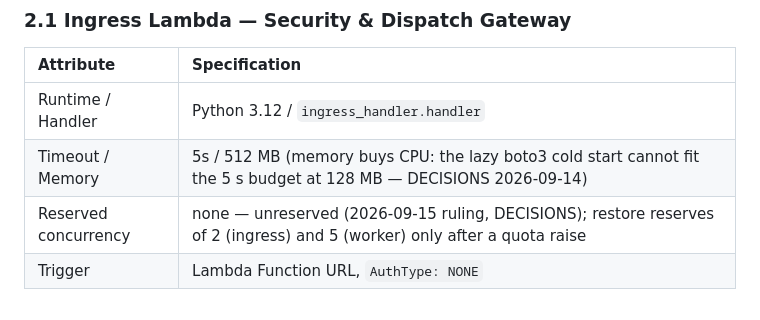
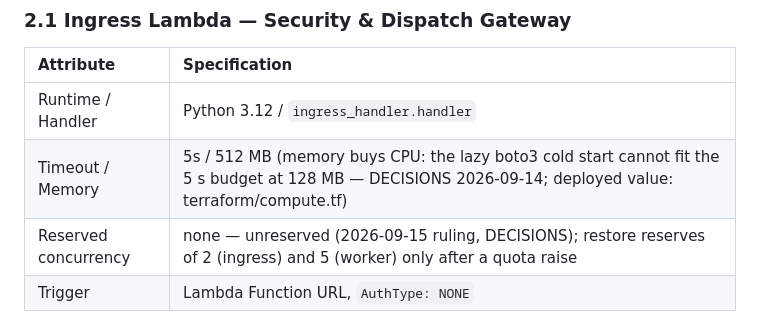
Before and after one commit to CarreroMarcos/pr-reviewer, a Markdown page: docs/HLD.md, the part around the change. Rendered like a GitHub page.

Commit message:
docs: restore compute.tf deployed-value pointer on memory row (review round 2)

```diff
--- a/docs/HLD.md
+++ b/docs/HLD.md
@@ -103,7 +103,7 @@ The invariant is honest about distributed-systems reality: a database cannot ato
 | Attribute | Specification |
 | :--- | :--- |
 | Runtime / Handler | Python 3.12 / `ingress_handler.handler` |
-| Timeout / Memory | 5s / 512 MB (memory buys CPU: the lazy boto3 cold start cannot fit the 5 s budget at 128 MB — DECISIONS 2026-09-14) |
+| Timeout / Memory | 5s / 512 MB (memory buys CPU: the lazy boto3 cold start cannot fit the 5 s budget at 128 MB — DECISIONS 2026-09-14; deployed value: terraform/compute.tf) |
 | Reserved concurrency | none — unreserved (2026-09-15 ruling, DECISIONS); restore reserves of 2 (ingress) and 5 (worker) only after a quota raise |
 | Trigger | Lambda Function URL, `AuthType: NONE` |
 
```
